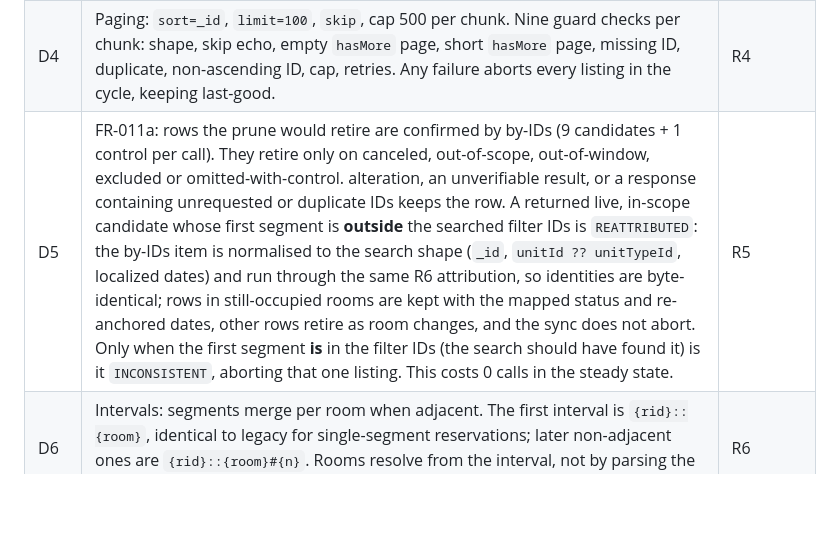
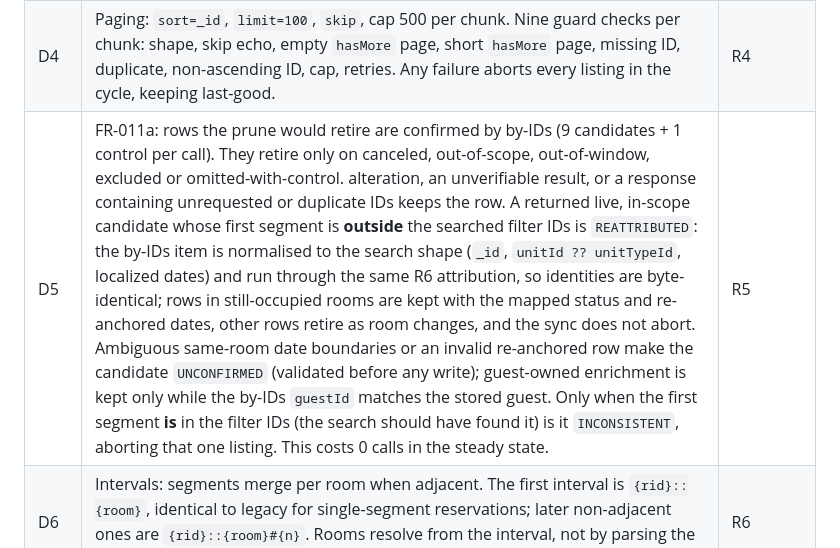
Before and after one commit to tykeal/homeassistant-rentalsync-bridge, a Markdown page: specs/004-guesty-reservations-v3/plan.md, the part around the change. GitHub-like rendering; blank space fills up the shorter version.

Commit message:
Docs(plan): Sync 004 D5 with research R5
Summarise the re-attribution safeguards from research R5 in plan D5:
ambiguous date boundaries and invalid re-anchored rows are
UNCONFIRMED, and guest-owned enrichment is guarded by guestId.

Refs #145

Co-Authored-By: Claude <claude@anthropic.com>
Signed-off-by: Andrew Grimberg <tykeal@bardicgrove.org>

```diff
--- a/specs/004-guesty-reservations-v3/plan.md
+++ b/specs/004-guesty-reservations-v3/plan.md
@@ -84,7 +84,7 @@ Verify feature design compliance with `.specify/memory/constitution.md`:
 | D2 | **First-segment problem (owner decision 2026-11-12)**: one combined search per cycle with `filter[listingId][in]` = the union of every tracked listing's fetch scope (listing, sub-units, parent unit type), declared through `begin_cycle`. Chunks of at most **50 IDs**, packed by multi-unit family; each chunk fully guarded; any chunk failure fails the cycle; results de-duplicated by `reservationId` (conflicting copies abort). Cached on the provider instance, including a cached failure. Each listing claims the reservations that have any `stay[]` segment in its ownership scope, or which are unassigned on its parent unit type. Moves within a multi-unit property and from another tracked listing are caught; a never-stored reservation starting in an untracked property is the accepted residual gap (logged per-reservation segment IDs make it detectable). Cost is `Σ_chunks ceil(R_chunk_in_window/100)` pages, which is 2 for the reference account. | R2, R6 |
 | D3 | Window: `filter[checkOut][gte]` = UTC date(now−91d)−1d and `filter[checkIn][lte]` = UTC date(now+365d)+1d. In-progress stays are always included (checkOut ≥ today). Client-side `_overlaps_window` stays authoritative. A test pins lookback ≥ retention (90d)+1. | R3 |
 | D4 | Paging: `sort=_id`, `limit=100`, `skip`, cap 500 per chunk. Nine guard checks per chunk: shape, skip echo, empty `hasMore` page, short `hasMore` page, missing ID, duplicate, non-ascending ID, cap, retries. Any failure aborts every listing in the cycle, keeping last-good. | R4 |
-| D5 | FR-011a: rows the prune would retire are confirmed by by-IDs (9 candidates + 1 control per call). They retire only on canceled, out-of-scope, out-of-window, excluded or omitted-with-control. alteration, an unverifiable result, or a response containing unrequested or duplicate IDs keeps the row. A returned live, in-scope candidate whose first segment is **outside** the searched filter IDs is `REATTRIBUTED`: the by-IDs item is normalised to the search shape (`_id`, `unitId ?? unitTypeId`, localized dates) and run through the same R6 attribution, so identities are byte-identical; rows in still-occupied rooms are kept with the mapped status and re-anchored dates, other rows retire as room changes, and the sync does not abort. Only when the first segment **is** in the filter IDs (the search should have found it) is it `INCONSISTENT`, aborting that one listing. This costs 0 calls in the steady state. | R5 |
+| D5 | FR-011a: rows the prune would retire are confirmed by by-IDs (9 candidates + 1 control per call). They retire only on canceled, out-of-scope, out-of-window, excluded or omitted-with-control. alteration, an unverifiable result, or a response containing unrequested or duplicate IDs keeps the row. A returned live, in-scope candidate whose first segment is **outside** the searched filter IDs is `REATTRIBUTED`: the by-IDs item is normalised to the search shape (`_id`, `unitId ?? unitTypeId`, localized dates) and run through the same R6 attribution, so identities are byte-identical; rows in still-occupied rooms are kept with the mapped status and re-anchored dates, other rows retire as room changes, and the sync does not abort. Ambiguous same-room date boundaries or an invalid re-anchored row make the candidate `UNCONFIRMED` (validated before any write); guest-owned enrichment is kept only while the by-IDs `guestId` matches the stored guest. Only when the first segment **is** in the filter IDs (the search should have found it) is it `INCONSISTENT`, aborting that one listing. This costs 0 calls in the steady state. | R5 |
 | D6 | Intervals: segments merge per room when adjacent. The first interval is `{rid}::{room}`, identical to legacy for single-segment reservations; later non-adjacent ones are `{rid}::{room}#{n}`. Rooms resolve from the interval, not by parsing the ID. | R6 |
 | D7 | Status: `completed`→`checked_out`. `alteration` is a hold status: stored rows freeze status, dates and room, and enrichment refreshes. If first seen in `alteration`, the reservation is not stored, logged at DEBUG, and never retired (**PM to confirm**). Health guard thresholds are unchanged, and `inquiry`/`reserved` stay excluded. | R7 |
 | D8 | Inline `customFields` (present/absent/malformed). Absent with stored values costs one confirmation call. Malformed keeps last-good. | R8 |
```
